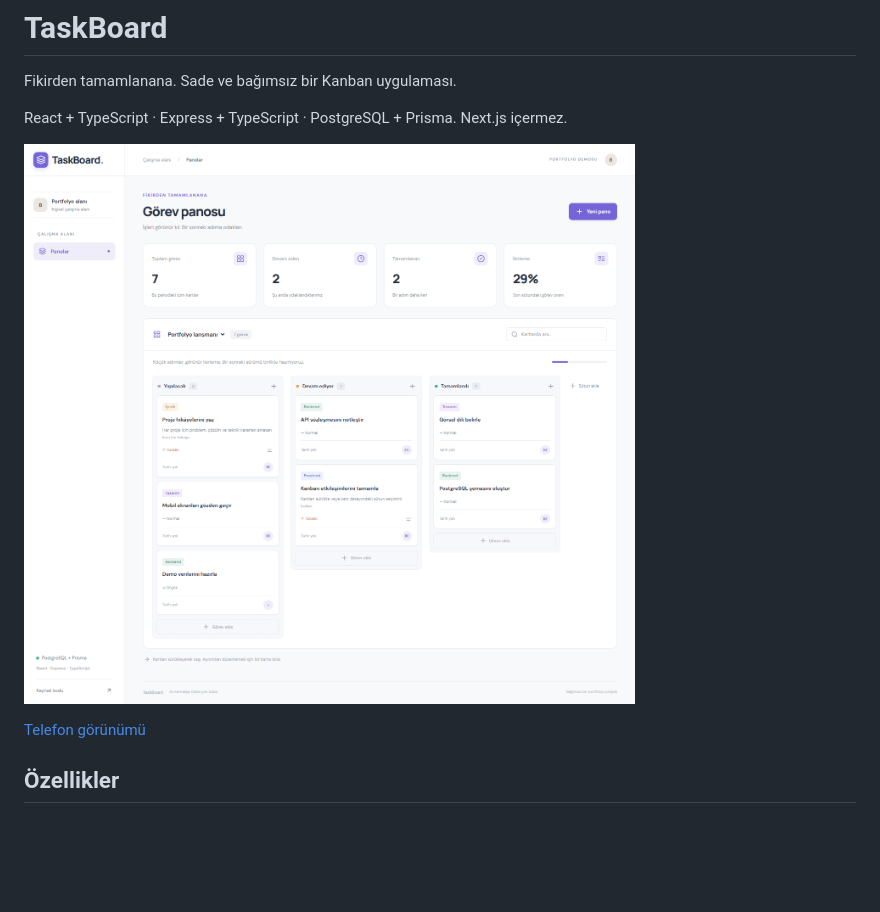
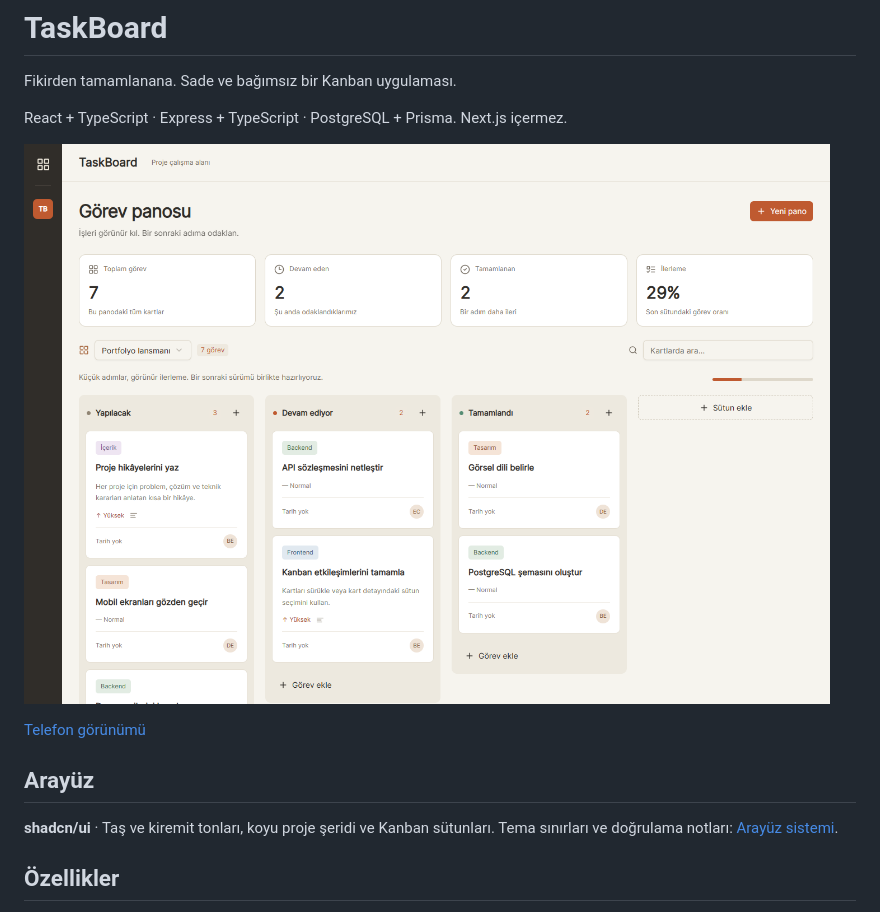
Before and after one commit to hassanbera/taskboard, a Markdown page: README.md, the part around the change. Rendered like a GitHub page; pictures changed too: docs/desktop.png; blank space fills up the shorter version.

```diff
--- a/README.md
+++ b/README.md
@@ -7,6 +7,10 @@ React + TypeScript · Express + TypeScript · PostgreSQL + Prisma. Next.js içer
 ![Masaüstü görünümü](docs/desktop.png)
 
 [Telefon görünümü](docs/mobile.png)
+
+## Arayüz
+
+**shadcn/ui** · Taş ve kiremit tonları, koyu proje şeridi ve Kanban sütunları. Tema sınırları ve doğrulama notları: [Arayüz sistemi](docs/ui.md).
 
 ## Özellikler
 
```
Also changed, not shown: docs/ui.md (added, +21 -0 lines), docs/mobile.png.
